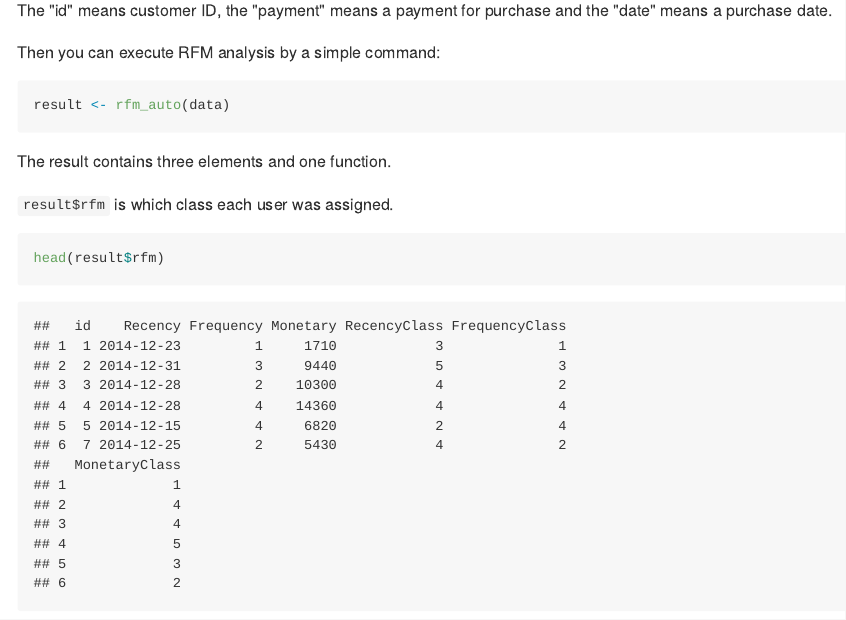
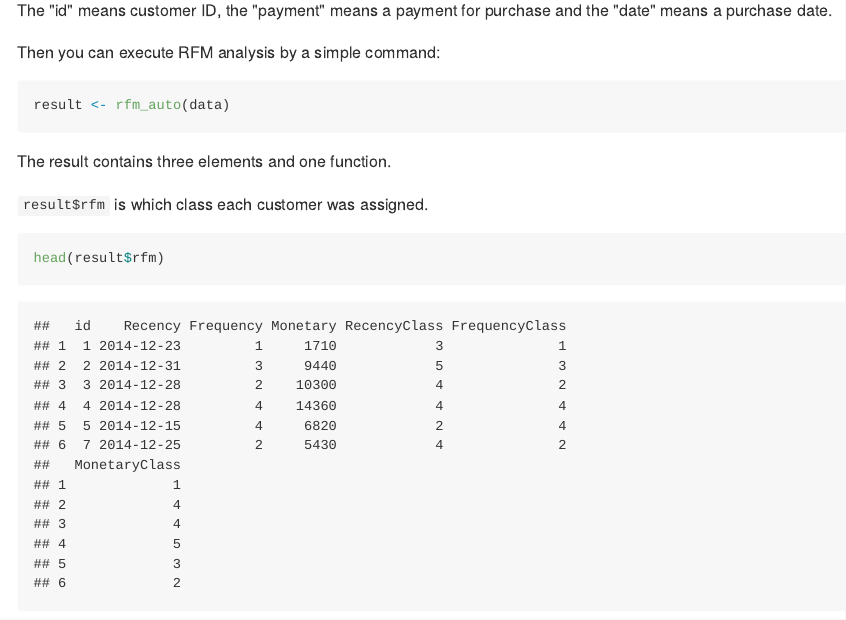
Before and after one commit to jrcajide/easyRFM, an R Markdown document (README.Rmd): the page in a window 1100 px wide, from 800 px down. The pictures show the output file README.md that the author committed with the source, drawn offline in the style of GitHub.

Commit message:
[fix] user -> customer

````diff
--- a/README.Rmd
+++ b/README.Rmd
@@ -45,7 +45,7 @@ result <- rfm_auto(data)
 
 The result contains three elements and one function.
 
-`result$rfm` is which class each user was assigned.
+`result$rfm` is which class each customer was assigned.
 
 ```{r}
 head(result$rfm)
````
Also changed, not shown: README.md.
